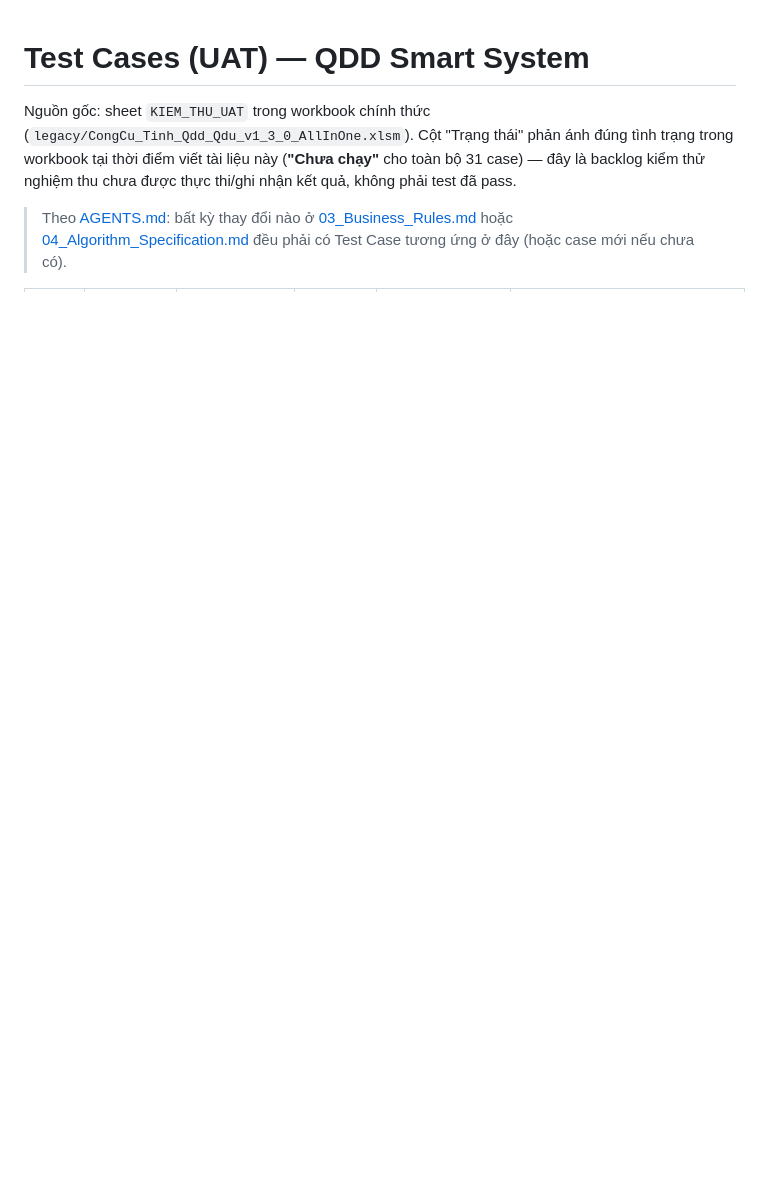
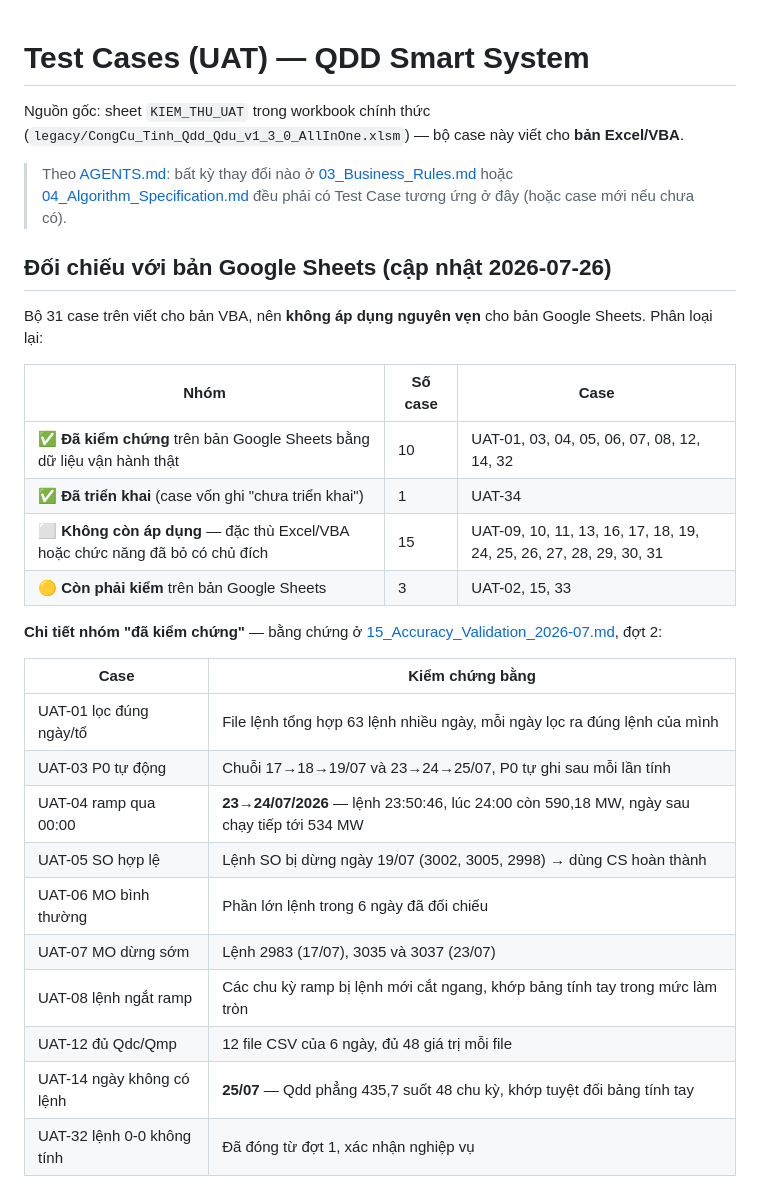
Before and after one commit to minha1k8-star/Qdd-Smart-System, a Markdown page: docs/09_Test_Cases.md, the part around one of its changes. Rendered like a GitHub page; blank space fills up the shorter version.

```diff
--- a/docs/09_Test_Cases.md
+++ b/docs/09_Test_Cases.md
@@ -1,5 +1,32 @@
 # Test Cases (UAT) — QDD Smart System
 
-Nguồn gốc: sheet `KIEM_THU_UAT` trong workbook chính thức (`legacy/CongCu_Tinh_Qdd_Qdu_v1_3_0_AllInOne.xlsm`). Cột "Trạng thái" phản ánh đúng tình trạng trong workbook tại thời điểm viết tài liệu này (**"Chưa chạy"** cho toàn bộ 31 case) — đây là backlog kiểm thử nghiệm thu chưa được thực thi/ghi nhận kết quả, không phải test đã pass.
+Nguồn gốc: sheet `KIEM_THU_UAT` trong workbook chính thức (`legacy/CongCu_Tinh_Qdd_Qdu_v1_3_0_AllInOne.xlsm`) — bộ case này viết cho **bản Excel/VBA**.
 
 > Theo [AGENTS.md](../AGENTS.md): bất kỳ thay đổi nào ở [03_Business_Rules.md](03_Business_Rules.md) hoặc [04_Algorithm_Specification.md](04_Algorithm_Specification.md) đều phải có Test Case tương ứng ở đây (hoặc case mới nếu chưa có).
+
+## Đối chiếu với bản Google Sheets (cập nhật 2026-07-26)
+
+Bộ 31 case trên viết cho bản VBA, nên **không áp dụng nguyên vẹn** cho bản Google Sheets. Phân loại lại:
+
+| Nhóm | Số case | Case |
+|---|---|---|
+| ✅ **Đã kiểm chứng** trên bản Google Sheets bằng dữ liệu vận hành thật | 10 | UAT-01, 03, 04, 05, 06, 07, 08, 12, 14, 32 |
+| ✅ **Đã triển khai** (case vốn ghi "chưa triển khai") | 1 | UAT-34 |
+| ⬜ **Không còn áp dụng** — đặc thù Excel/VBA hoặc chức năng đã bỏ có chủ đích | 15 | UAT-09, 10, 11, 13, 16, 17, 18, 19, 24, 25, 26, 27, 28, 29, 30, 31 |
+| 🟡 **Còn phải kiểm** trên bản Google Sheets | 3 | UAT-02, 15, 33 |
+
+**Chi tiết nhóm "đã kiểm chứng"** — bằng chứng ở [15_Accuracy_Validation_2026-07.md](15_Accuracy_Validation_2026-07.md), đợt 2:
+
+| Case | Kiểm chứng bằng |
+|---|---|
+| UAT-01 lọc đúng ngày/tổ | File lệnh tổng hợp 63 lệnh nhiều ngày, mỗi ngày lọc ra đúng lệnh của mình |
+| UAT-03 P0 tự động | Chuỗi 17→18→19/07 và 23→24→25/07, P0 tự ghi sau mỗi lần tính |
+| UAT-04 ramp qua 00:00 | **23→24/07/2026** — lệnh 23:50:46, lúc 24:00 còn 590,18 MW, ngày sau chạy tiếp tới 534 MW |
+| UAT-05 SO hợp lệ | Lệnh SO bị dừng ngày 19/07 (3002, 3005, 2998) → dùng CS hoàn thành |
+| UAT-06 MO bình thường | Phần lớn lệnh trong 6 ngày đã đối chiếu |
+| UAT-07 MO dừng sớm | Lệnh 2983 (17/07), 3035 và 3037 (23/07) |
+| UAT-08 lệnh ngắt ramp | Các chu kỳ ramp bị lệnh mới cắt ngang, khớp bảng tính tay trong mức làm tròn |
+| UAT-12 đủ Qdc/Qmp | 12 file CSV của 6 ngày, đủ 48 giá trị mỗi file |
+| UAT-14 ngày không có lệnh | **25/07** — Qdd phẳng 435,7 suốt 48 chu kỳ, khớp tuyệt đối bảng tính tay |
+| UAT-32 lệnh 0-0 không tính | Đã đóng từ đợt 1, xác nhận nghiệp vụ |
+
```
Also changed, not shown: other parts of docs/09_Test_Cases.md (+27 -0 lines), ROADMAP.md (+4 -2 lines), docs/PROJECT_STATUS.md (+1 -1 lines).
